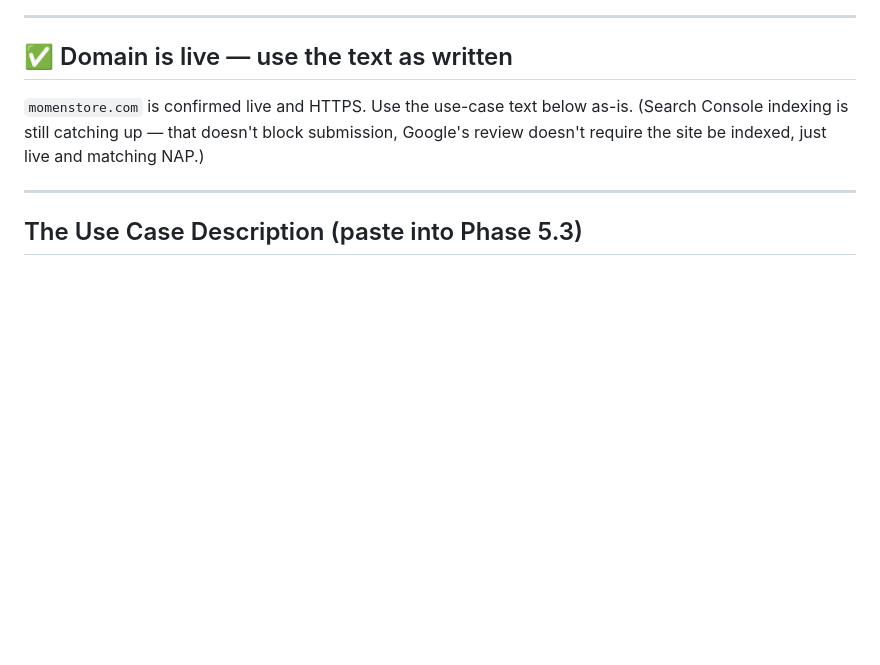
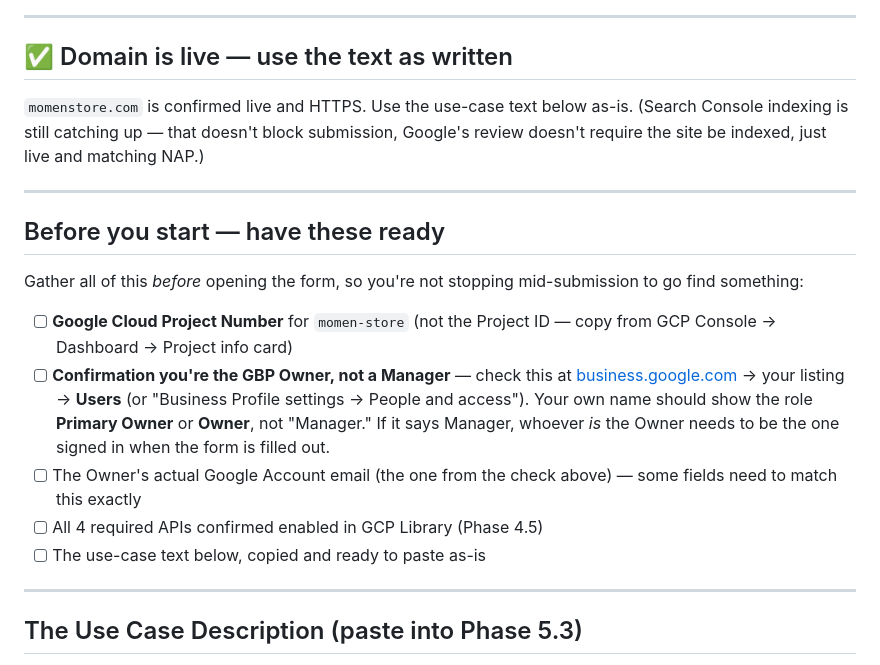
Before and after one commit to yasir-alobaidi/momen, a Markdown page: phase5-use-case-submission-guide.md, the part around one of its changes. Rendered like a GitHub page; blank space fills up the shorter version.

```diff
--- a/phase5-use-case-submission-guide.md
+++ b/phase5-use-case-submission-guide.md
@@ -8,6 +8,18 @@
 ## ✅ Domain is live — use the text as written
 
 `momenstore.com` is confirmed live and HTTPS. Use the use-case text below as-is. (Search Console indexing is still catching up — that doesn't block submission, Google's review doesn't require the site be indexed, just live and matching NAP.)
+
+---
+
+## Before you start — have these ready
+
+Gather all of this *before* opening the form, so you're not stopping mid-submission to go find something:
+
+- [ ] **Google Cloud Project Number** for `momen-store` (not the Project ID — copy from GCP Console → Dashboard → Project info card)
+- [ ] **Confirmation you're the GBP Owner, not a Manager** — check this at [business.google.com](https://business.google.com) → your listing → **Users** (or "Business Profile settings → People and access"). Your own name should show the role **Primary Owner** or **Owner**, not "Manager." If it says Manager, whoever *is* the Owner needs to be the one signed in when the form is filled out.
+- [ ] The Owner's actual Google Account email (the one from the check above) — some fields need to match this exactly
+- [ ] All 4 required APIs confirmed enabled in GCP Library (Phase 4.5)
+- [ ] The use-case text below, copied and ready to paste as-is
 
 ---
 
```
Also changed, not shown: other parts of phase5-use-case-submission-guide.md (+11 -4 lines).
